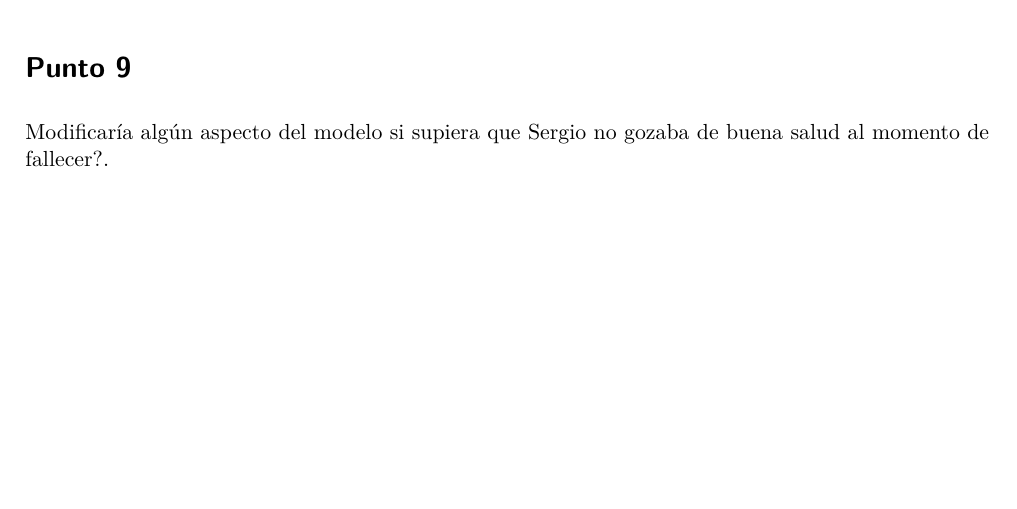
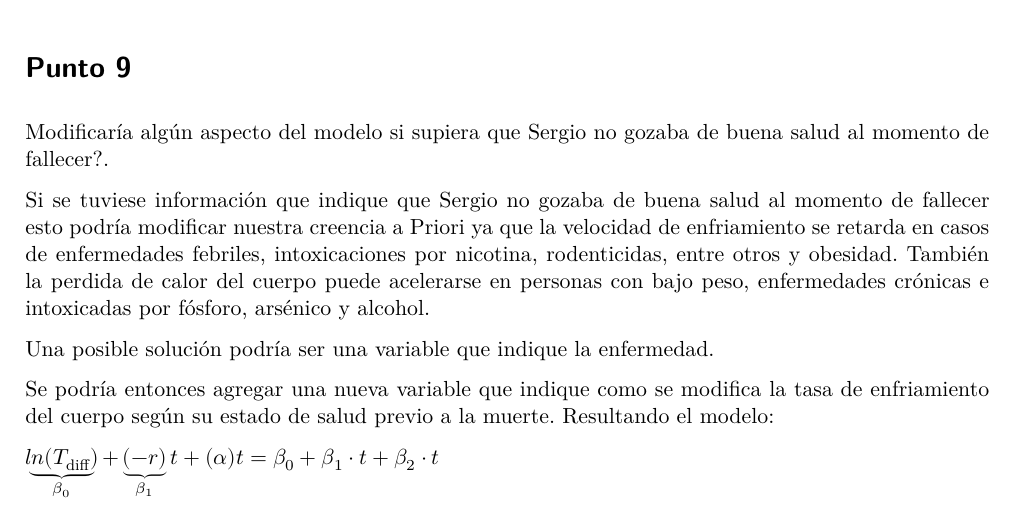
Before and after one commit to Franco-Santini/Regresion_lineal_bayesiana, a Quarto document (Regresion_lineal_bayesiana.qmd): part of page 7 of 7 before the commit and part of page 7 of 8 after it, cut so that both start at the same text, the shorter picture padded with empty space. Rendered offline with R 4.5, knitr and Pandoc in place of Quarto, then LaTeX, with nearby package versions; some code elsewhere in the file could not run offline.

Commit message:
Info sobre enfermedades agregada

```diff
--- a/Regresion_lineal_bayesiana.qmd
+++ b/Regresion_lineal_bayesiana.qmd
@@ -603,4 +603,13 @@ ggplot(data_mu) +
 
 Modificaría algún aspecto del modelo si supiera que Sergio no gozaba de buena salud al momento de fallecer?.
 
+Si se tuviese información que indique que Sergio no gozaba de buena salud al momento de fallecer esto podría modificar nuestra creencia a Priori ya que la velocidad de enfriamiento se retarda en casos de enfermedades febriles, intoxicaciones por nicotina, rodenticidas, entre otros y obesidad. También la perdida de calor del cuerpo puede acelerarse en personas con bajo peso, enfermedades crónicas e intoxicadas por fósforo, arsénico y alcohol.
+
+Una posible solución podría ser una variable que indique la enfermedad.
+
+Se podría entonces agregar una nueva variable que indique como se modifica la tasa de enfriamiento del cuerpo según su estado de salud previo a la muerte. Resultando el modelo:
+
+$\underbrace{ln(T_{\text{diff}})}_{\beta_0} + \underbrace{(-r)}_{\beta_1}t + (\alpha)t= \beta_0 + \beta_1 \cdot t + \beta_2 \cdot t$
+
+
 No modificaría en ningún aspecto el modelo el saber que Sergio no gozaba de buena salud, dado que nuestro prior abarca hasta el caso más extremo de la temperatura corporal de una persona, considerando que la temperatura del ambiente se encuentra a 22°.
```
